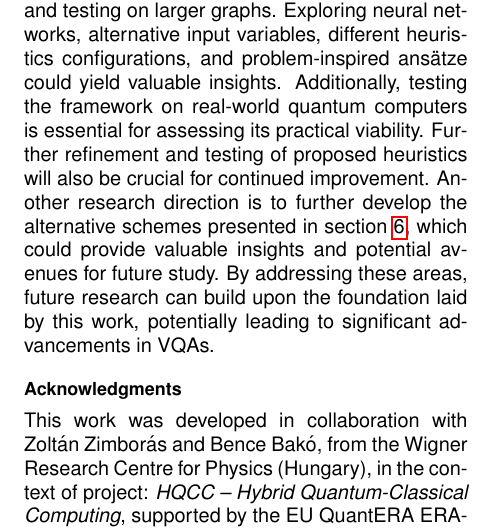
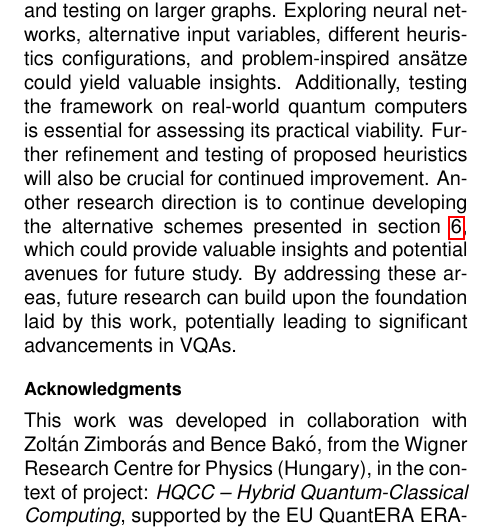
Before and after one commit to kaiuki2000/Extended_Abstract_MSc_Thesis, a LaTeX paper (ExtendedAbstract.tex, which reads 07_Conclusions.tex): part of one column of page 10 of 10, cut so that both start at the same text. Compiled offline with pdfLaTeX.

Commit message:
Removed repetition of 'further' in conclusions.

```diff
--- a/07_Conclusions.tex
+++ b/07_Conclusions.tex
@@ -4,7 +4,7 @@
 The primary accomplishment of this study is the development of the iQAQE Framework, offering promising competition with current state-of-the-art algorithms. We've showcased its advantages over QAOA and QEMC, particularly in terms of reduced qubit requirements and enhanced resilience to statistical uncertainty. Our introduced heuristics have generally shown competitive results, even surpassing classical state-of-the-art (GW) in certain scenarios, like ND-CNOT-based QEMC for a $32$-node graph. This success underscores the potential of the iQAQE Framework. Moreover, we proposed a method for determining optimal mappings based on statistical properties, utilizing a small machine learning model. While initial results were not entirely satisfactory, we believe this approach can inspire further research.
 
 % Future work paragraph:
-Future work could focus on enhancing the machine learning model, developing new heuristics, and testing on larger graphs. Exploring neural networks, alternative input variables, different heuristics configurations, and problem-inspired ansätze could yield valuable insights. Additionally, testing the framework on real-world quantum computers is essential for assessing its practical viability. Further refinement and testing of proposed heuristics will also be crucial for continued improvement. Another research direction is to further develop the alternative schemes presented in section \ref{sec:Alternative_Schemes}, which could provide valuable insights and potential avenues for future study. By addressing these areas, future research can build upon the foundation laid by this work, potentially leading to significant advancements in VQAs.
+Future work could focus on enhancing the machine learning model, developing new heuristics, and testing on larger graphs. Exploring neural networks, alternative input variables, different heuristics configurations, and problem-inspired ansätze could yield valuable insights. Additionally, testing the framework on real-world quantum computers is essential for assessing its practical viability. Further refinement and testing of proposed heuristics will also be crucial for continued improvement. Another research direction is to continue developing the alternative schemes presented in section \ref{sec:Alternative_Schemes}, which could provide valuable insights and potential avenues for future study. By addressing these areas, future research can build upon the foundation laid by this work, potentially leading to significant advancements in VQAs.
 
 % Additionally, testing the framework on real-world quantum computers is essential for assessing its practical viability.
 % Think of this as: "The algorithm's performance could be very significantly affected by the hardware's noise, rendering it less effective than expected. Therefore, testing on real-world quantum computers is essential for assessing its practical viability."
```
Also changed, not shown: ExtendedAbstract.pdf.
